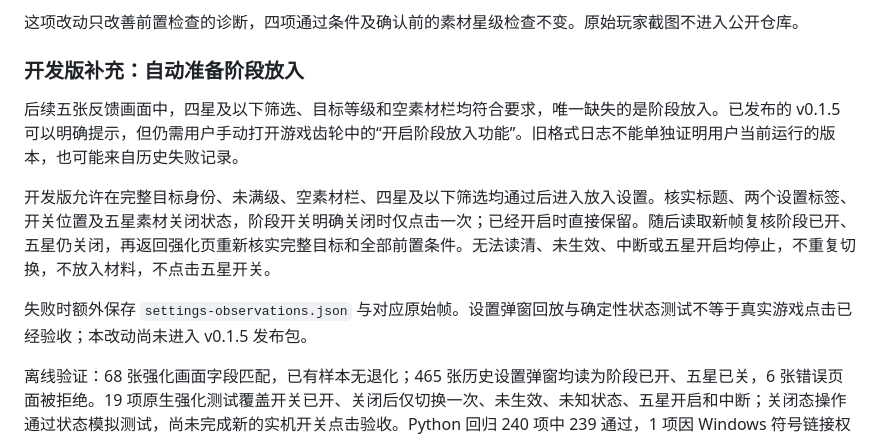
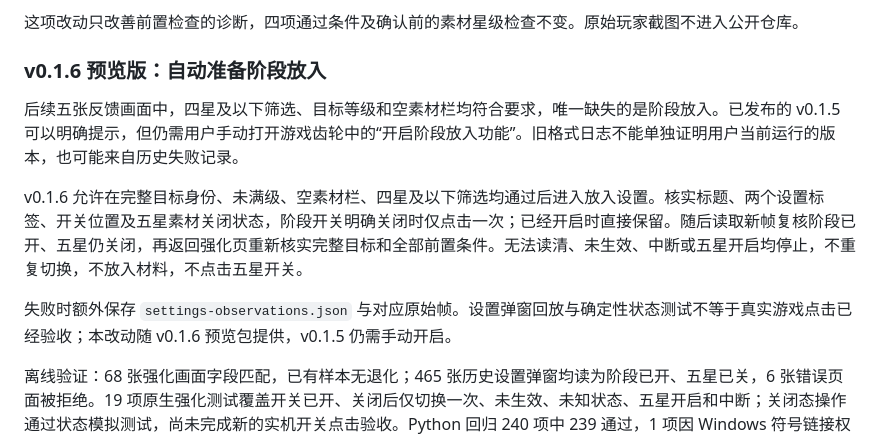
Before and after one commit to SiriYu-2001/genshin-artifact-enhancer, a Markdown page: docs/反馈修复与待补证据.md, the part around the change. GitHub-like rendering.

```diff
--- a/docs/反馈修复与待补证据.md
+++ b/docs/反馈修复与待补证据.md
@@ -22,13 +22,13 @@
 
 这项改动只改善前置检查的诊断，四项通过条件及确认前的素材星级检查不变。原始玩家截图不进入公开仓库。
 
-### 开发版补充：自动准备阶段放入
+### v0.1.6 预览版：自动准备阶段放入
 
 后续五张反馈画面中，四星及以下筛选、目标等级和空素材栏均符合要求，唯一缺失的是阶段放入。已发布的 v0.1.5 可以明确提示，但仍需用户手动打开游戏齿轮中的“开启阶段放入功能”。旧格式日志不能单独证明用户当前运行的版本，也可能来自历史失败记录。
 
-开发版允许在完整目标身份、未满级、空素材栏、四星及以下筛选均通过后进入放入设置。核实标题、两个设置标签、开关位置及五星素材关闭状态，阶段开关明确关闭时仅点击一次；已经开启时直接保留。随后读取新帧复核阶段已开、五星仍关闭，再返回强化页重新核实完整目标和全部前置条件。无法读清、未生效、中断或五星开启均停止，不重复切换，不放入材料，不点击五星开关。
+v0.1.6 允许在完整目标身份、未满级、空素材栏、四星及以下筛选均通过后进入放入设置。核实标题、两个设置标签、开关位置及五星素材关闭状态，阶段开关明确关闭时仅点击一次；已经开启时直接保留。随后读取新帧复核阶段已开、五星仍关闭，再返回强化页重新核实完整目标和全部前置条件。无法读清、未生效、中断或五星开启均停止，不重复切换，不放入材料，不点击五星开关。
 
-失败时额外保存 `settings-observations.json` 与对应原始帧。设置弹窗回放与确定性状态测试不等于真实游戏点击已经验收；本改动尚未进入 v0.1.5 发布包。
+失败时额外保存 `settings-observations.json` 与对应原始帧。设置弹窗回放与确定性状态测试不等于真实游戏点击已经验收；本改动随 v0.1.6 预览包提供，v0.1.5 仍需手动开启。
 
 离线验证：68 张强化画面字段匹配，已有样本无退化；465 张历史设置弹窗均读为阶段已开、五星已关，6 张错误页面被拒绝。19 项原生强化测试覆盖开关已开、关闭后仅切换一次、未生效、未知状态、五星开启和中断；关闭态操作通过状态模拟测试，尚未完成新的实机开关点击验收。Python 回归 240 项中 239 通过，1 项因 Windows 符号链接权限跳过。
 
```
Also changed, not shown: README.md (+1 -1 lines), RELEASE_NOTES.md (+21 -24 lines).
